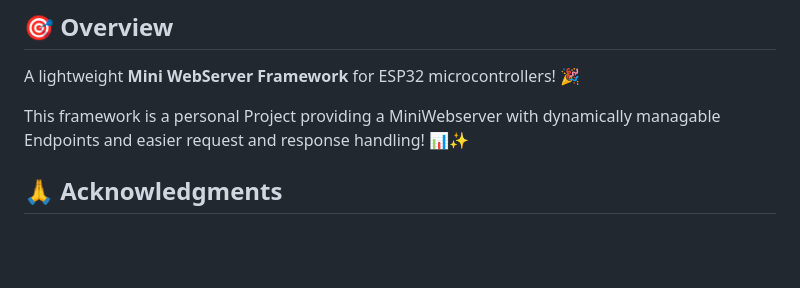
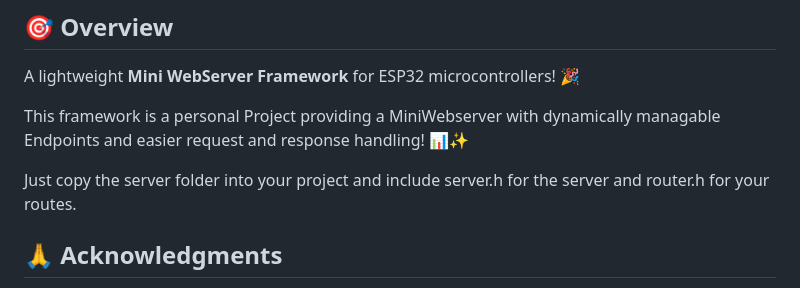
Before and after one commit to LemurDaniel/ESP32__MiniWebServer-Framework, a Markdown page: README.md, the part around the change. Drawn GitHub-style; blank space fills up the shorter version.

Commit message:
Update README with server folder usage instructions
Added instructions for including server and router headers.

```diff
--- a/README.md
+++ b/README.md
@@ -20,6 +20,7 @@ A lightweight **Mini WebServer Framework** for ESP32 microcontrollers! 🎉
 
 This framework is a personal Project providing a MiniWebserver with dynamically managable Endpoints and easier request and response handling! 📊✨
 
+Just copy the server folder into your project and include server.h for the server and router.h for your routes.
 
 ## 🙏 Acknowledgments
 
```
